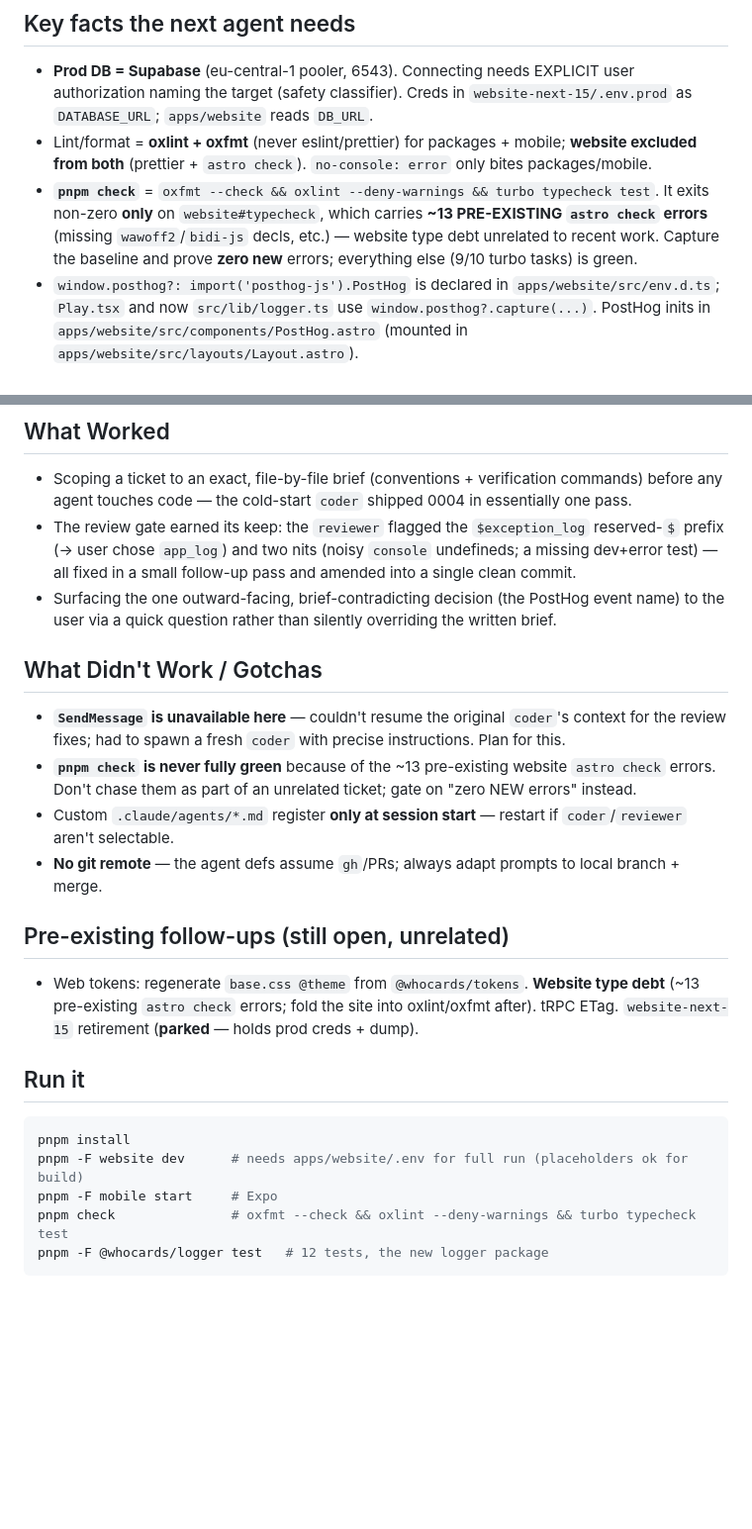
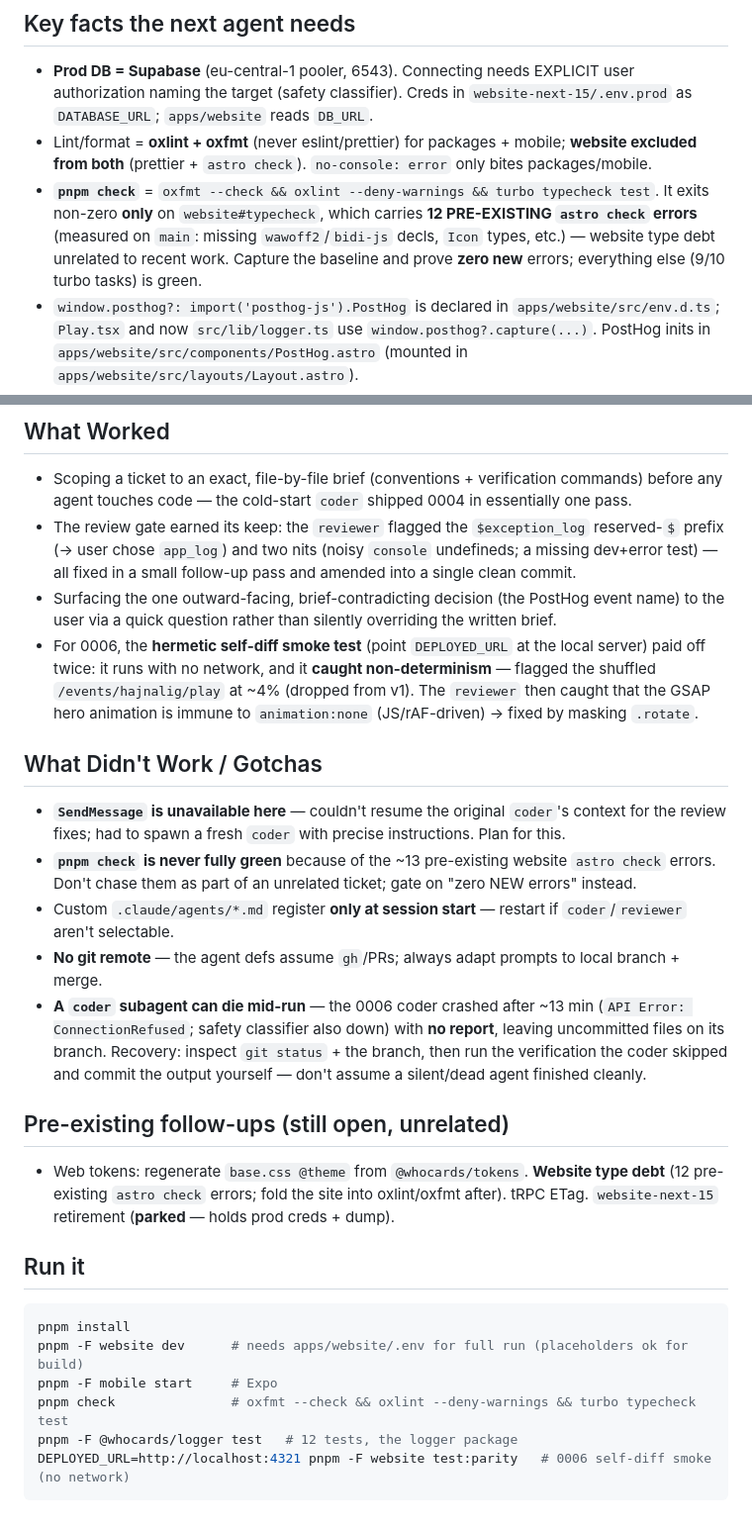
Before and after one commit to whocards/whocards-platform, a Markdown page: HANDOFF.md, 2 parts joined by grey strips. Shown at 99% size. Rendered like a GitHub page; blank space fills up the shorter version.

````diff
--- a/HANDOFF.md
+++ b/HANDOFF.md
@@ -89,9 +100,10 @@ string`, `QuestionId = string`). Consuming decks' value exports would **widen**
 - Lint/format = **oxlint + oxfmt** (never eslint/prettier) for packages + mobile; **website excluded
   from both** (prettier + `astro check`). `no-console: error` only bites packages/mobile.
 - **`pnpm check`** = `oxfmt --check && oxlint --deny-warnings && turbo typecheck test`. It exits
-  non-zero **only** on `website#typecheck`, which carries **~13 PRE-EXISTING `astro check` errors**
-  (missing `wawoff2`/`bidi-js` decls, etc.) — website type debt unrelated to recent work. Capture
-  the baseline and prove **zero new** errors; everything else (9/10 turbo tasks) is green.
+  non-zero **only** on `website#typecheck`, which carries **12 PRE-EXISTING `astro check` errors**
+  (measured on `main`: missing `wawoff2`/`bidi-js` decls, `Icon` types, etc.) — website type debt
+  unrelated to recent work. Capture the baseline and prove **zero new** errors; everything else
+  (9/10 turbo tasks) is green.
 - `window.posthog?: import('posthog-js').PostHog` is declared in `apps/website/src/env.d.ts`;
   `Play.tsx` and now `src/lib/logger.ts` use `window.posthog?.capture(...)`. PostHog inits in
   `apps/website/src/components/PostHog.astro` (mounted in `apps/website/src/layouts/Layout.astro`).
@@ -108,6 +120,10 @@ string`, `QuestionId = string`). Consuming decks' value exports would **widen**
   fixed in a small follow-up pass and amended into a single clean commit.
 - Surfacing the one outward-facing, brief-contradicting decision (the PostHog event name) to the
   user via a quick question rather than silently overriding the written brief.
+- For 0006, the **hermetic self-diff smoke test** (point `DEPLOYED_URL` at the local server) paid off
+  twice: it runs with no network, and it **caught non-determinism** — flagged the shuffled
+  `/events/hajnalig/play` at ~4% (dropped from v1). The `reviewer` then caught that the GSAP hero
+  animation is immune to `animation:none` (JS/rAF-driven) → fixed by masking `.rotate`.
 
 ## What Didn't Work / Gotchas
 
@@ -118,10 +134,14 @@ string`, `QuestionId = string`). Consuming decks' value exports would **widen**
 - Custom `.claude/agents/*.md` register **only at session start** — restart if `coder`/`reviewer`
   aren't selectable.
 - **No git remote** — the agent defs assume `gh`/PRs; always adapt prompts to local branch + merge.
+- **A `coder` subagent can die mid-run** — the 0006 coder crashed after ~13 min (`API Error:
+ConnectionRefused`; safety classifier also down) with **no report**, leaving uncommitted files on
+  its branch. Recovery: inspect `git status` + the branch, then run the verification the coder
+  skipped and commit the output yourself — don't assume a silent/dead agent finished cleanly.
 
 ## Pre-existing follow-ups (still open, unrelated)
 
-- Web tokens: regenerate `base.css @theme` from `@whocards/tokens`. **Website type debt** (~13
+- Web tokens: regenerate `base.css @theme` from `@whocards/tokens`. **Website type debt** (12
   pre-existing `astro check` errors; fold the site into oxlint/oxfmt after). tRPC ETag.
   `website-next-15` retirement (**parked** — holds prod creds + dump).
 
@@ -132,5 +152,6 @@ pnpm install
 pnpm -F website dev      # needs apps/website/.env for full run (placeholders ok for build)
 pnpm -F mobile start     # Expo
 pnpm check               # oxfmt --check && oxlint --deny-warnings && turbo typecheck test
-pnpm -F @whocards/logger test   # 12 tests, the new logger package
+pnpm -F @whocards/logger test   # 12 tests, the logger package
+DEPLOYED_URL=http://localhost:4321 pnpm -F website test:parity   # 0006 self-diff smoke (no network)
 ```
````
Also changed, not shown: other parts of HANDOFF.md (+25 -14 lines), docs/tickets/0006-deployed-vs-repo-visual-parity.md (+16 -1 lines).
